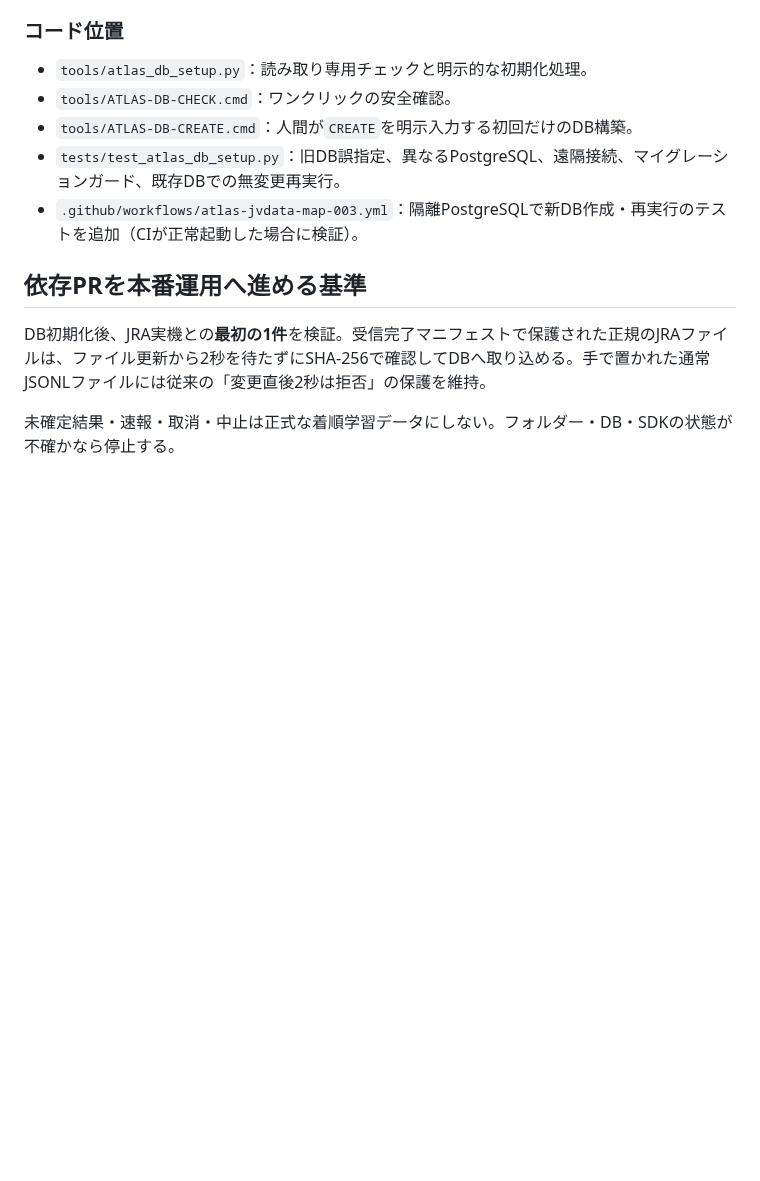
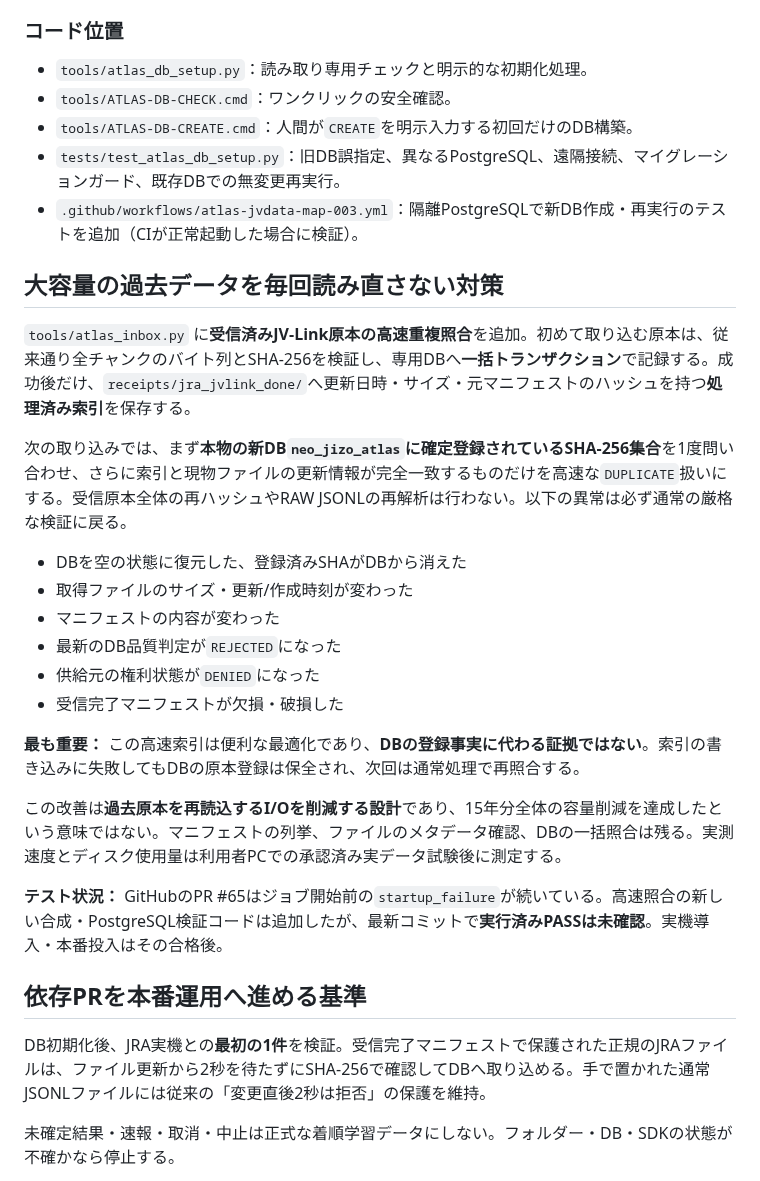
Before and after one commit to umanari1919/umanari-keiba, a Markdown page: docs/ATLAS_DB_SETUP_001.md, the part around the change. GitHub-like rendering; blank space fills up the shorter version.

Commit message:
docs(atlas): explain safe metadata cache for historical JRA imports, DB-authoritative refresh, revocations and explicit unverified status

```diff
--- a/docs/ATLAS_DB_SETUP_001.md
+++ b/docs/ATLAS_DB_SETUP_001.md
@@ -48,6 +48,25 @@ GitHub PR #65は`startup_failure`/`BuildFailed`/`0 jobs`のため、最新コミ
 - `tests/test_atlas_db_setup.py`：旧DB誤指定、異なるPostgreSQL、遠隔接続、マイグレーションガード、既存DBでの無変更再実行。
 - `.github/workflows/atlas-jvdata-map-003.yml`：隔離PostgreSQLで新DB作成・再実行のテストを追加（CIが正常起動した場合に検証）。
 
+## 大容量の過去データを毎回読み直さない対策
+
+`tools/atlas_inbox.py` に**受信済みJV-Link原本の高速重複照合**を追加。初めて取り込む原本は、従来通り全チャンクのバイト列とSHA-256を検証し、専用DBへ**一括トランザクション**で記録する。成功後だけ、`receipts/jra_jvlink_done/`へ更新日時・サイズ・元マニフェストのハッシュを持つ**処理済み索引**を保存する。
+
+次の取り込みでは、まず**本物の新DB`neo_jizo_atlas`に確定登録されているSHA-256集合**を1度問い合わせ、さらに索引と現物ファイルの更新情報が完全一致するものだけを高速な`DUPLICATE`扱いにする。受信原本全体の再ハッシュやRAW JSONLの再解析は行わない。以下の異常は必ず通常の厳格な検証に戻る。
+
+- DBを空の状態に復元した、登録済みSHAがDBから消えた
+- 取得ファイルのサイズ・更新/作成時刻が変わった
+- マニフェストの内容が変わった
+- 最新のDB品質判定が`REJECTED`になった
+- 供給元の権利状態が`DENIED`になった
+- 受信完了マニフェストが欠損・破損した
+
+**最も重要：** この高速索引は便利な最適化であり、**DBの登録事実に代わる証拠ではない**。索引の書き込みに失敗してもDBの原本登録は保全され、次回は通常処理で再照合する。
+
+この改善は**過去原本を再読込するI/Oを削減する設計**であり、15年分全体の容量削減を達成したという意味ではない。マニフェストの列挙、ファイルのメタデータ確認、DBの一括照合は残る。実測速度とディスク使用量は利用者PCでの承認済み実データ試験後に測定する。
+
+**テスト状況：** GitHubのPR #65はジョブ開始前の`startup_failure`が続いている。高速照合の新しい合成・PostgreSQL検証コードは追加したが、最新コミットで**実行済みPASSは未確認**。実機導入・本番投入はその合格後。
+
 ## 依存PRを本番運用へ進める基準
 
 DB初期化後、JRA実機との**最初の1件**を検証。受信完了マニフェストで保護された正規のJRAファイルは、ファイル更新から2秒を待たずにSHA-256で確認してDBへ取り込める。手で置かれた通常JSONLファイルには従来の「変更直後2秒は拒否」の保護を維持。
```
